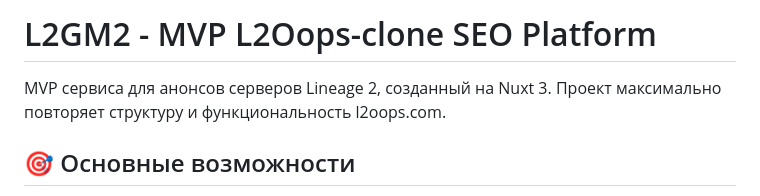
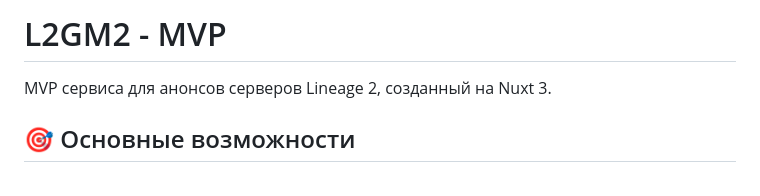
Before and after one commit to bogdankutsekonnn-oss/l2gm2, a Markdown page: README.md, the part around the change. GitHub-like rendering.

```diff
--- a/README.md
+++ b/README.md
@@ -1,6 +1,6 @@
-# L2GM2 - MVP L2Oops-clone SEO Platform
+# L2GM2 - MVP
 
-MVP сервиса для анонсов серверов Lineage 2, созданный на Nuxt 3. Проект максимально повторяет структуру и функциональность l2oops.com.
+MVP сервиса для анонсов серверов Lineage 2, созданный на Nuxt 3.
 
 ## 🎯 Основные возможности
 
```
